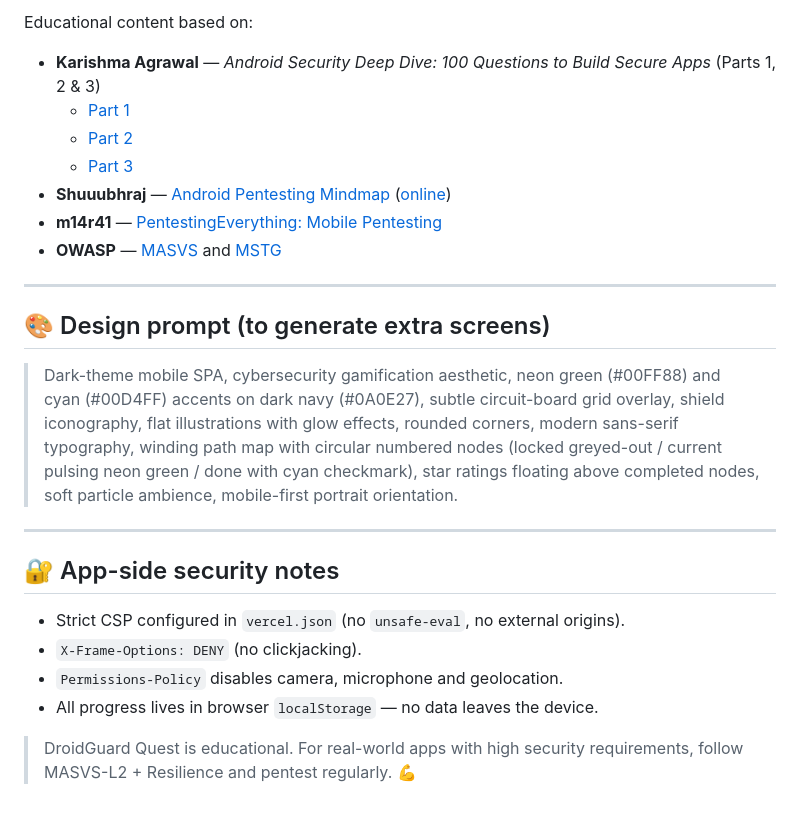
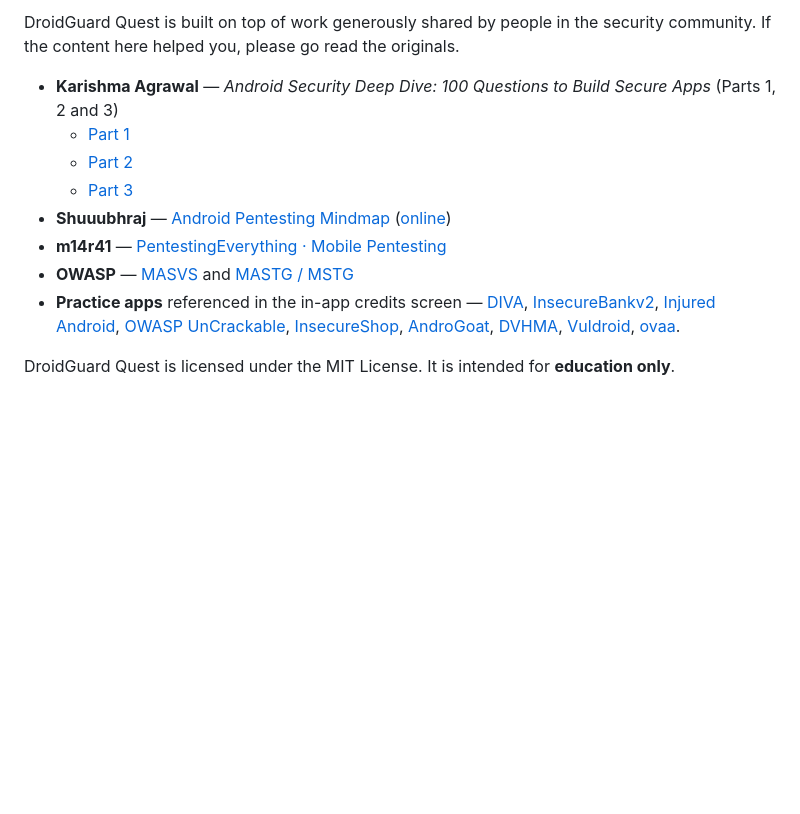
Before and after one commit to jacksonfdam/DroidGuard, a Markdown page: README.md, the part around one of its changes. Drawn GitHub-style; blank space fills up the shorter version.

```diff
--- a/README.md
+++ b/README.md
@@ -119,27 +113,13 @@ DroidGuard Quest/
 
-Educational content based on:
+DroidGuard Quest is built on top of work generously shared by people in the security community. If the content here helped you, please go read the originals.
 
-- **Karishma Agrawal** — *Android Security Deep Dive: 100 Questions to Build Secure Apps* (Parts 1, 2 & 3)
+- **Karishma Agrawal** — *Android Security Deep Dive: 100 Questions to Build Secure Apps* (Parts 1, 2 and 3)
   - [Part 1](https://levelup.gitconnected.com/android-security-deep-dive-100-questions-to-build-secure-apps-part-1-60e1e665bd46)
   - [Part 2](https://karishma-agr1996.medium.com/android-security-deep-dive-100-questions-to-build-secure-apps-part-2-7b48ecf92847)
   - [Part 3](https://karishma-agr1996.medium.com/android-security-deep-dive-100-questions-to-build-secure-apps-part-3-a1ae2f776c17)
 - **Shuuubhraj** — [Android Pentesting Mindmap](https://github.com/Shuuubhraj/Android-Pentesting-Mindmap) ([online](https://android-mindmap.vercel.app/))
-- **m14r41** — [PentestingEverything: Mobile Pentesting](https://github.com/m14r41/PentestingEverything/tree/main/Mobile%20Pentesting)
-- **OWASP** — [MASVS](https://mas.owasp.org/MASVS/) and [MSTG](https://mas.owasp.org/MASTG/)
+- **m14r41** — [PentestingEverything · Mobile Pentesting](https://github.com/m14r41/PentestingEverything/tree/main/Mobile%20Pentesting)
+- **OWASP** — [MASVS](https://mas.owasp.org/MASVS/) and [MASTG / MSTG](https://mas.owasp.org/MASTG/)
+- **Practice apps** referenced in the in-app credits screen — [DIVA](https://github.com/payatu/diva-android), [InsecureBankv2](https://github.com/dineshshetty/Android-InsecureBankv2), [Injured Android](https://github.com/B3nac/InjuredAndroid), [OWASP UnCrackable](https://github.com/OWASP/owasp-mastg/tree/master/Crackmes), [InsecureShop](https://github.com/optiv/InsecureShop), [AndroGoat](https://github.com/satishpatnayak/AndroGoat), [DVHMA](https://github.com/logicalhacking/DVHMA), [Vuldroid](https://github.com/jaiswalakshansh/Vuldroid), [ovaa](https://github.com/oversecured/ovaa).
 
----
-
-## 🎨 Design prompt (to generate extra screens)
-
-> Dark-theme mobile SPA, cybersecurity gamification aesthetic, neon green (#00FF88) and cyan (#00D4FF) accents on dark navy (#0A0E27), subtle circuit-board grid overlay, shield iconography, flat illustrations with glow effects, rounded corners, modern sans-serif typography, winding path map with circular numbered nodes (locked greyed-out / current pulsing neon green / done with cyan checkmark), star ratings floating above completed nodes, soft particle ambience, mobile-first portrait orientation.
-
----
-
-## 🔐 App-side security notes
-
-- Strict CSP configured in `vercel.json` (no `unsafe-eval`, no external origins).
-- `X-Frame-Options: DENY` (no clickjacking).
-- `Permissions-Policy` disables camera, microphone and geolocation.
-- All progress lives in browser `localStorage` — no data leaves the device.
-
-> DroidGuard Quest is educational. For real-world apps with high security requirements, follow MASVS-L2 + Resilience and pentest regularly. 💪
+DroidGuard Quest is licensed under the MIT License. It is intended for **education only**.
```
Also changed, not shown: other parts of README.md (+80 -86 lines).
